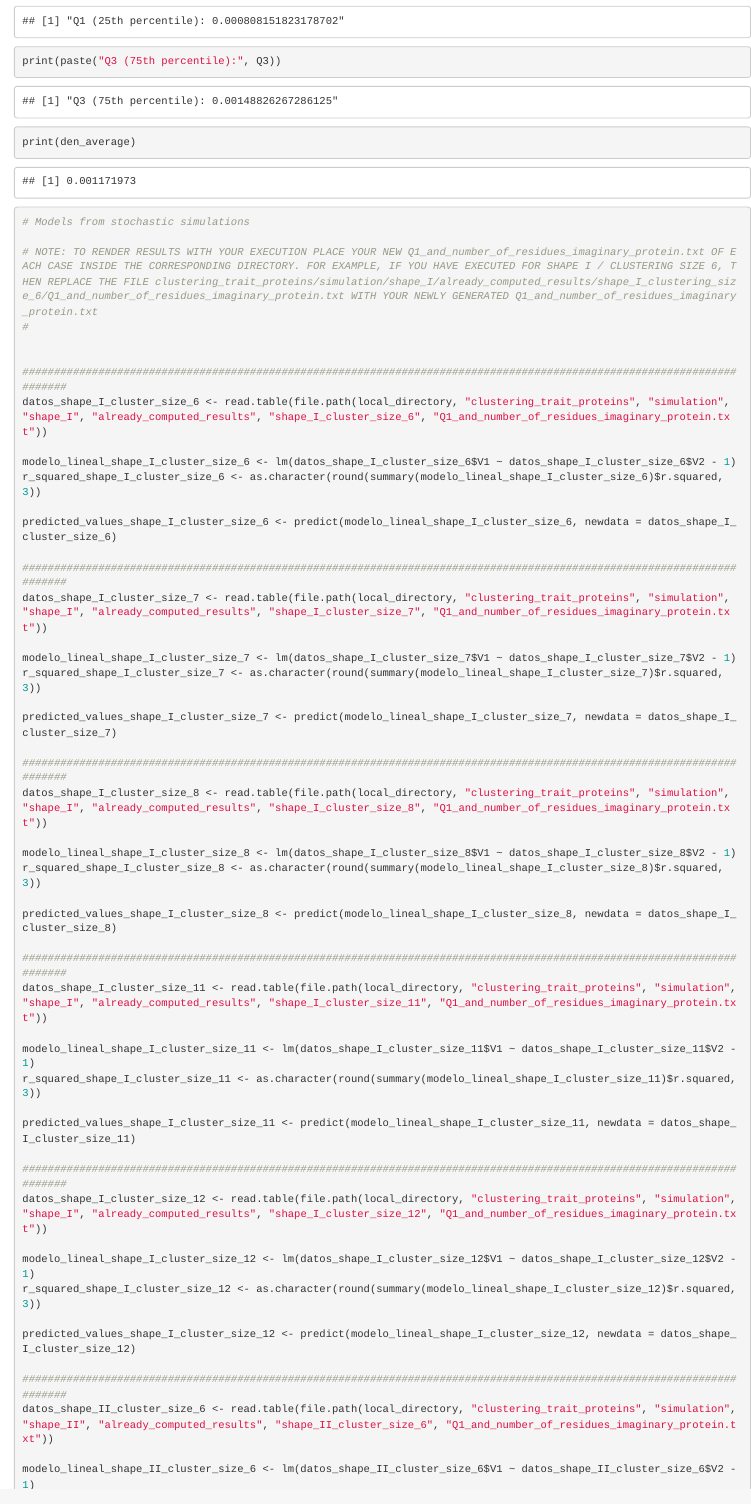
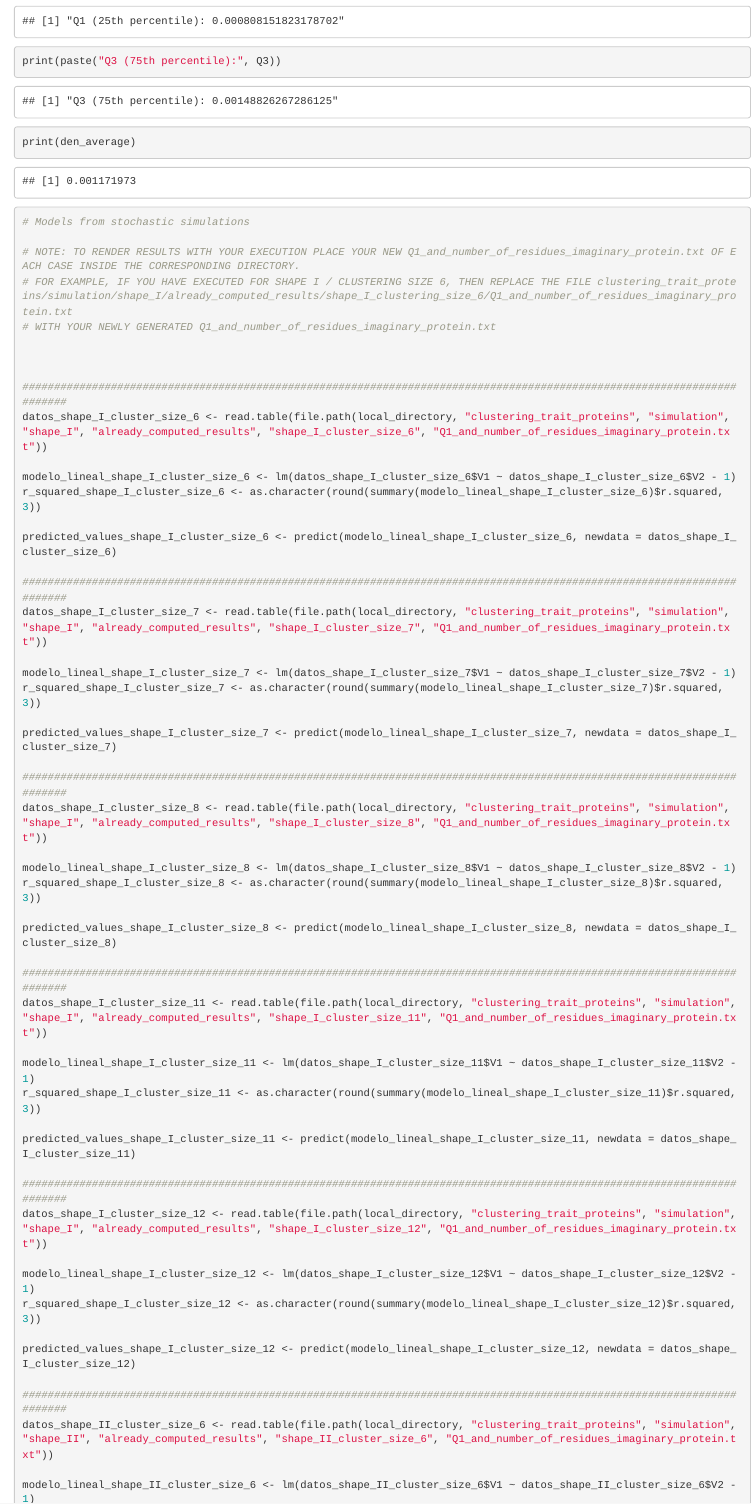
Before and after one commit to UPO-Sevilla-Fco-Javier-Lobo-Cabrera/clustering_trait_proteins, an R Markdown document (data_analysis/analysis_of_results.Rmd): the page in a window 1100 px wide, from 4410 px down. Rendered offline with R 4.5, knitr and Pandoc, with nearby package versions; some code elsewhere in the file could not run offline.

Commit message:
Update analysis_of_results.Rmd

````diff
--- a/data_analysis/analysis_of_results.Rmd
+++ b/data_analysis/analysis_of_results.Rmd
@@ -150,8 +150,10 @@ print(den_average)
 ```{r}
 # Models from stochastic simulations
 
-# NOTE: TO RENDER RESULTS WITH YOUR EXECUTION PLACE YOUR NEW Q1_and_number_of_residues_imaginary_protein.txt OF EACH CASE INSIDE THE CORRESPONDING DIRECTORY. FOR EXAMPLE, IF YOU HAVE EXECUTED FOR SHAPE I / CLUSTERING SIZE 6, THEN REPLACE THE FILE clustering_trait_proteins/simulation/shape_I/already_computed_results/shape_I_clustering_size_6/Q1_and_number_of_residues_imaginary_protein.txt WITH YOUR NEWLY GENERATED Q1_and_number_of_residues_imaginary_protein.txt
-#
+# NOTE: TO RENDER RESULTS WITH YOUR EXECUTION PLACE YOUR NEW Q1_and_number_of_residues_imaginary_protein.txt OF EACH CASE INSIDE THE CORRESPONDING DIRECTORY.
+# FOR EXAMPLE, IF YOU HAVE EXECUTED FOR SHAPE I / CLUSTERING SIZE 6, THEN REPLACE THE FILE clustering_trait_proteins/simulation/shape_I/already_computed_results/shape_I_clustering_size_6/Q1_and_number_of_residues_imaginary_protein.txt
+# WITH YOUR NEWLY GENERATED Q1_and_number_of_residues_imaginary_protein.txt
+
 
 
 ########################################################################################################################
````
